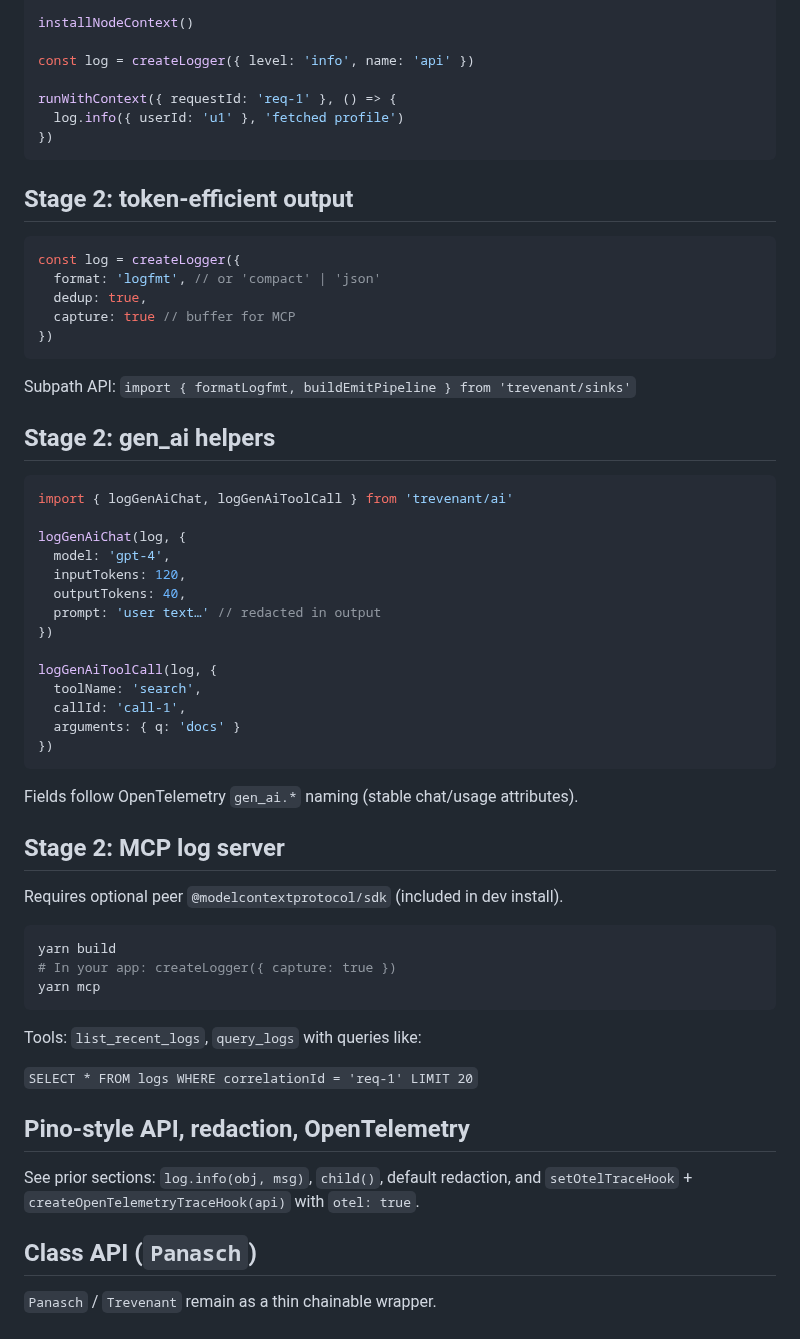
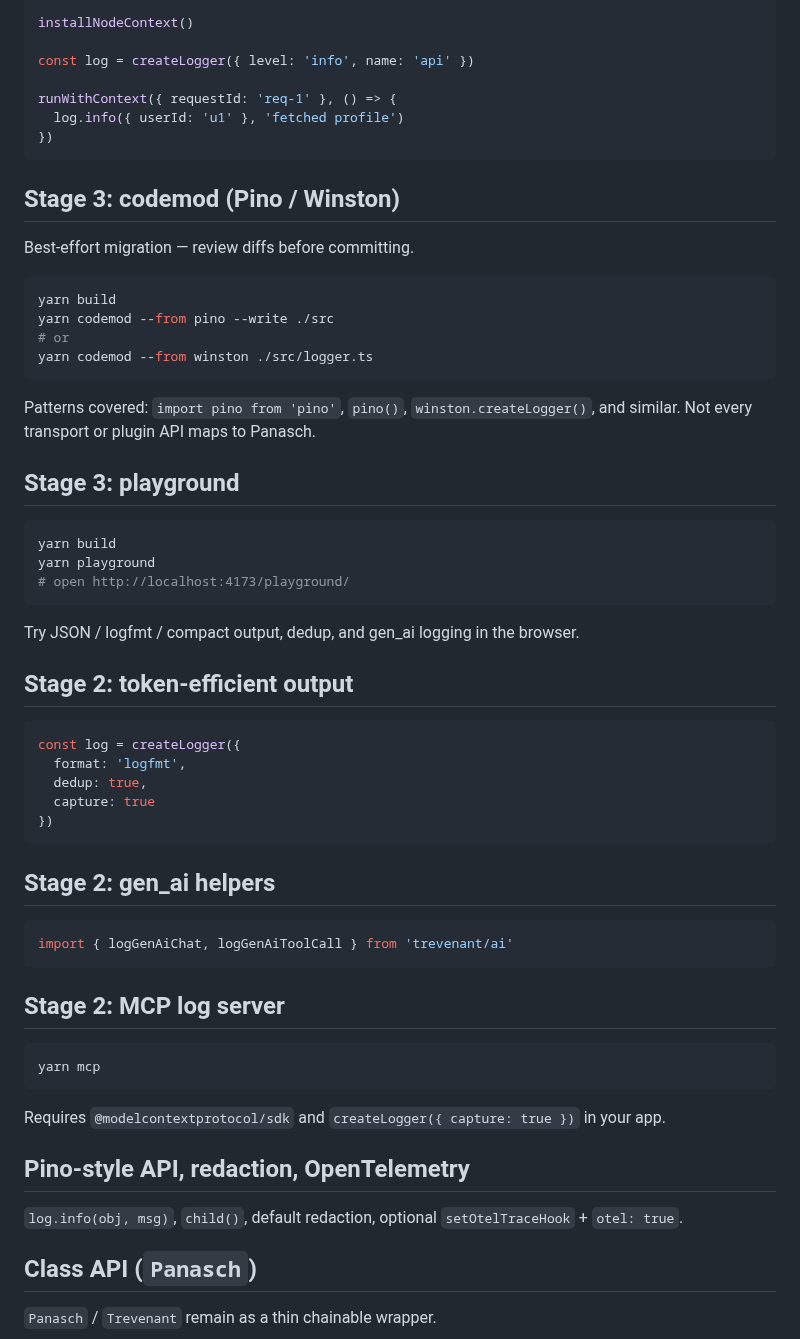
Before and after one commit to ikrishg/panasch, a Markdown page: README.md, the part around one of its changes. Rendered like a GitHub page.

````diff
--- a/README.md
+++ b/README.md
@@ -37,56 +41,56 @@ runWithContext({ requestId: 'req-1' }, () => {
 })
 ```
 
+## Stage 3: codemod (Pino / Winston)
+
+Best-effort migration — review diffs before committing.
+
+```bash
+yarn build
+yarn codemod --from pino --write ./src
+# or
+yarn codemod --from winston ./src/logger.ts
+```
+
+Patterns covered: `import pino from 'pino'`, `pino()`, `winston.createLogger()`, and similar. Not every transport or plugin API maps to Panasch.
+
+## Stage 3: playground
+
+```bash
+yarn build
+yarn playground
+# open http://localhost:4173/playground/
+```
+
+Try JSON / logfmt / compact output, dedup, and gen_ai logging in the browser.
+
 ## Stage 2: token-efficient output
 
 ```js
 const log = createLogger({
-  format: 'logfmt', // or 'compact' | 'json'
+  format: 'logfmt',
   dedup: true,
-  capture: true // buffer for MCP
+  capture: true
 })
 ```
-
-Subpath API: `import { formatLogfmt, buildEmitPipeline } from 'trevenant/sinks'`
 
 ## Stage 2: gen_ai helpers
 
 ```js
 import { logGenAiChat, logGenAiToolCall } from 'trevenant/ai'
-
-logGenAiChat(log, {
-  model: 'gpt-4',
-  inputTokens: 120,
-  outputTokens: 40,
-  prompt: 'user text…' // redacted in output
-})
-
-logGenAiToolCall(log, {
-  toolName: 'search',
-  callId: 'call-1',
-  arguments: { q: 'docs' }
-})
 ```
-
-Fields follow OpenTelemetry `gen_ai.*` naming (stable chat/usage attributes).
 
 ## Stage 2: MCP log server
 
-Requires optional peer `@modelcontextprotocol/sdk` (included in dev install).
-
 ```bash
-yarn build
-# In your app: createLogger({ capture: true })
 yarn mcp
 ```
 
-Tools: `list_recent_logs`, `query_logs` with queries like:
-
-`SELECT * FROM logs WHERE correlationId = 'req-1' LIMIT 20`
+Requires `@modelcontextprotocol/sdk` and `createLogger({ capture: true })` in your app.
 
 ## Pino-style API, redaction, OpenTelemetry
 
-See prior sections: `log.info(obj, msg)`, `child()`, default redaction, and `setOtelTraceHook` + `createOpenTelemetryTraceHook(api)` with `otel: true`.
+`log.info(obj, msg)`, `child()`, default redaction, optional `setOtelTraceHook` + `otel: true`.
 
 ## Class API (`Panasch`)
 
````
Also changed, not shown: other parts of README.md (+7 -3 lines), docs/demo.gif (added), 9 other files.
